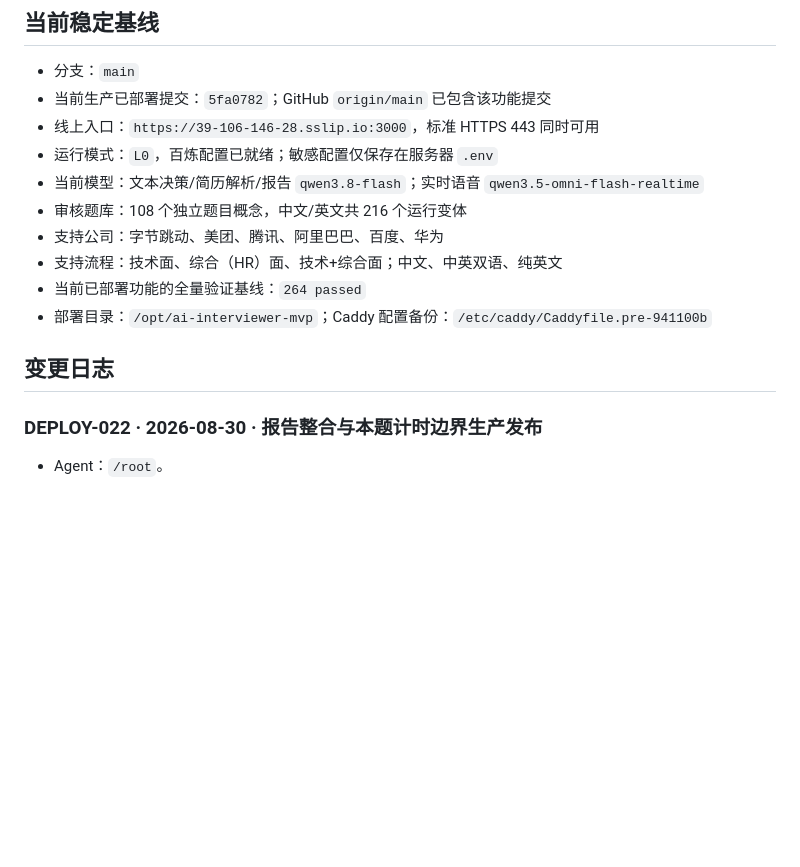
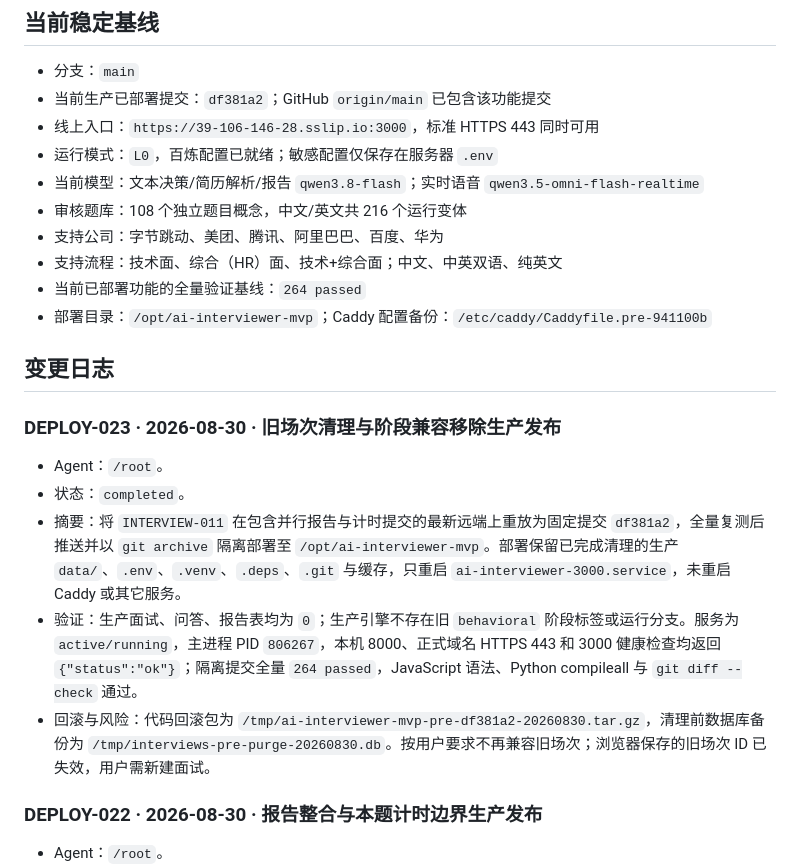
Before and after one commit to wertyuiyui/ai-interviewer, a Markdown page: process.md, the part around the change. Drawn GitHub-style; blank space fills up the shorter version.

Commit message:
docs: record legacy interview purge deployment

```diff
--- a/process.md
+++ b/process.md
@@ -27,7 +27,7 @@
 ## 当前稳定基线
 
 - 分支：`main`
-- 当前生产已部署提交：`5fa0782`；GitHub `origin/main` 已包含该功能提交
+- 当前生产已部署提交：`df381a2`；GitHub `origin/main` 已包含该功能提交
 - 线上入口：`https://39-106-146-28.sslip.io:3000`，标准 HTTPS 443 同时可用
 - 运行模式：`L0`，百炼配置已就绪；敏感配置仅保存在服务器 `.env`
 - 当前模型：文本决策/简历解析/报告 `qwen3.8-flash`；实时语音 `qwen3.5-omni-flash-realtime`
@@ -38,6 +38,14 @@
 - 部署目录：`/opt/ai-interviewer-mvp`；Caddy 配置备份：`/etc/caddy/Caddyfile.pre-941100b`
 
 ## 变更日志
+
+### DEPLOY-023 · 2026-08-30 · 旧场次清理与阶段兼容移除生产发布
+
+- Agent：`/root`。
+- 状态：`completed`。
+- 摘要：将 `INTERVIEW-011` 在包含并行报告与计时提交的最新远端上重放为固定提交 `df381a2`，全量复测后推送并以 `git archive` 隔离部署至 `/opt/ai-interviewer-mvp`。部署保留已完成清理的生产 `data/`、`.env`、`.venv`、`.deps`、`.git` 与缓存，只重启 `ai-interviewer-3000.service`，未重启 Caddy 或其它服务。
+- 验证：生产面试、问答、报告表均为 `0`；生产引擎不存在旧 `behavioral` 阶段标签或运行分支。服务为 `active/running`，主进程 PID `806267`，本机 8000、正式域名 HTTPS 443 和 3000 健康检查均返回 `{"status":"ok"}`；隔离提交全量 `264 passed`，JavaScript 语法、Python compileall 与 `git diff --check` 通过。
+- 回滚与风险：代码回滚包为 `/tmp/ai-interviewer-mvp-pre-df381a2-20260830.tar.gz`，清理前数据库备份为 `/tmp/interviews-pre-purge-20260830.db`。按用户要求不再兼容旧场次；浏览器保存的旧场次 ID 已失效，用户需新建面试。
 
 ### DEPLOY-022 · 2026-08-30 · 报告整合与本题计时边界生产发布
 
```
